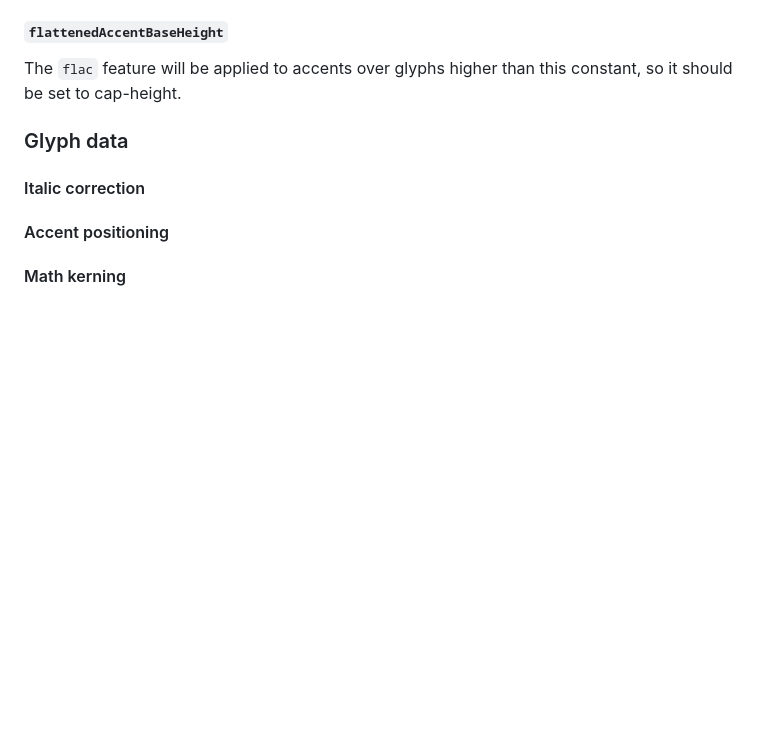
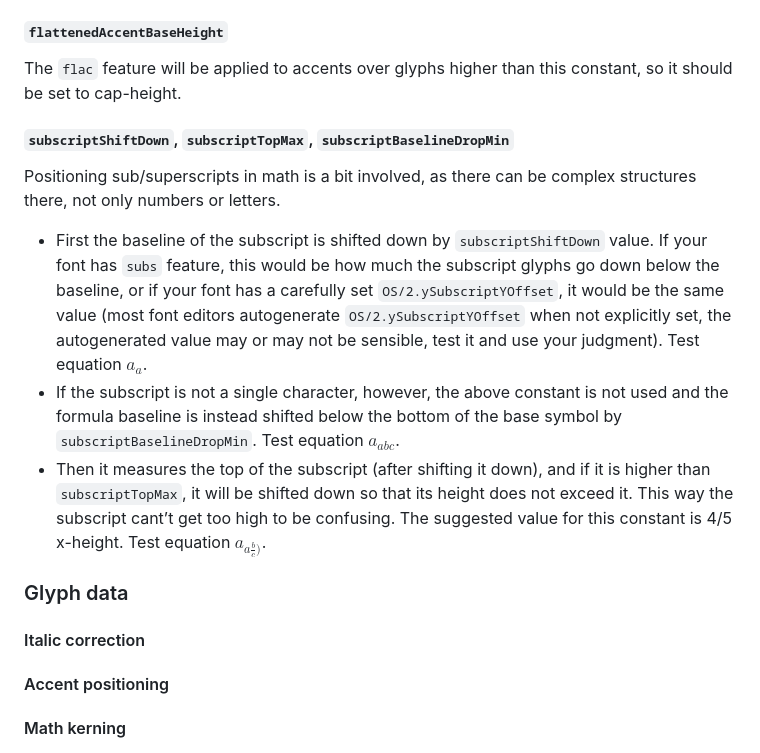
Before and after one commit to notofonts/math, a Markdown page: documentation/building-math-fonts/index.md, the part around the change. Drawn GitHub-style; blank space fills up the shorter version.

Commit message:
More constants

```diff
--- a/documentation/building-math-fonts/index.md
+++ b/documentation/building-math-fonts/index.md
@@ -134,6 +134,13 @@ As discussed above, the math layout engine does not use `GPOS` table for positio
 #### `flattenedAccentBaseHeight`
 The `flac` feature will be applied to accents over glyphs higher than this constant, so it should be set to cap-height.
 
+#### `subscriptShiftDown`, `subscriptTopMax`, `subscriptBaselineDropMin`
+Positioning sub/superscripts in math is a bit involved, as there can be complex structures there, not only numbers or letters.
+
+* First the baseline of the subscript is shifted down by `subscriptShiftDown` value. If your font has `subs` feature, this would be how much the subscript glyphs go down below the baseline, or if your font has a carefully set `OS/2.ySubscriptYOffset`, it would be the same value (most font editors autogenerate `OS/2.ySubscriptYOffset` when not explicitly set, the autogenerated value may or may not be sensible, test it and use your judgment). Test equation $a_a$.
+* If the subscript is not a single character, however, the above constant is not used and the formula baseline is instead shifted below the bottom of the base symbol by `subscriptBaselineDropMin`. Test equation $a_{abc}$.
+* Then it measures the top of the subscript (after shifting it down), and if it is higher than `subscriptTopMax`, it will be shifted down so that its height does not exceed it. This way the subscript cant’t get too high to be confusing. The suggested value for this constant is 4/5 x-height. Test equation $a_{a\frac{b}{c})}$.
+
 ### Glyph data
 
 #### Italic correction
```
